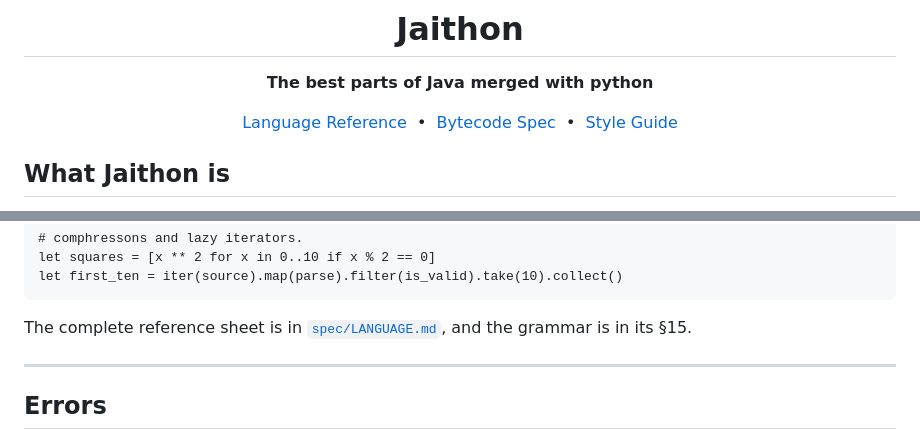
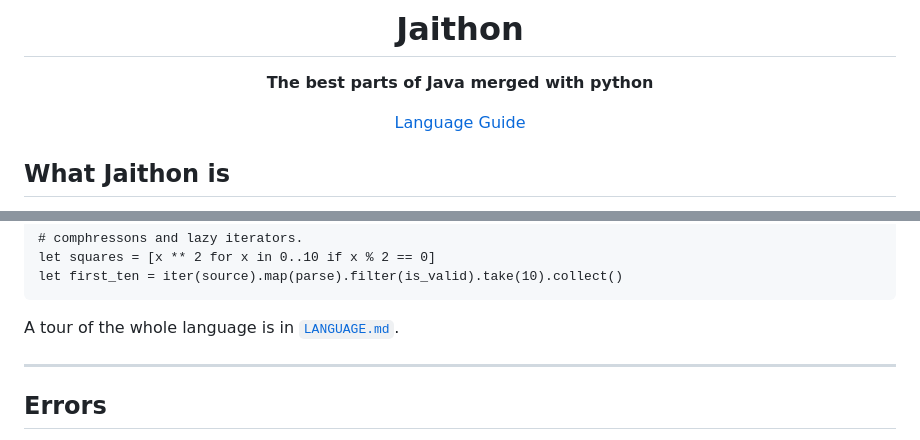
Before and after one commit to abhiramasonny/jaithon, a Markdown page: README.md, 2 parts joined by grey strips. Drawn GitHub-style.

Commit message:
add language guide

````diff
--- a/README.md
+++ b/README.md
@@ -6,9 +6,7 @@
 
 **The best parts of Java merged with python**
 
-[Language Reference](spec/LANGUAGE.md) &nbsp;•&nbsp;
-[Bytecode Spec](spec/BYTECODE.md) &nbsp;•&nbsp;
-[Style Guide](spec/STYLE.md)
+[Language Guide](LANGUAGE.md)
 
 </div>
 
@@ -115,8 +113,7 @@ let squares = [x ** 2 for x in 0..10 if x % 2 == 0]
 let first_ten = iter(source).map(parse).filter(is_valid).take(10).collect()
 ```
 
-The complete reference sheet is in [`spec/LANGUAGE.md`](spec/LANGUAGE.md), and the grammar is
-in its §15.
+A tour of the whole language is in [`LANGUAGE.md`](LANGUAGE.md).
 
 ---
 
````
Also changed, not shown: LANGUAGE.md (added, +371 -0 lines).
